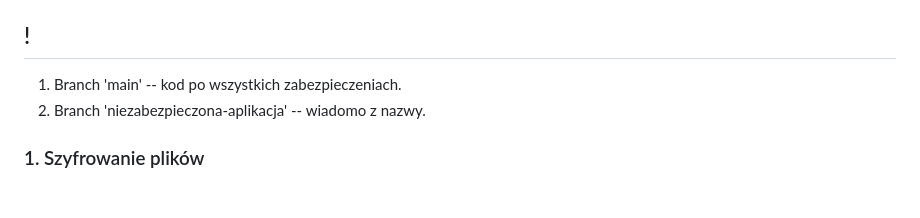
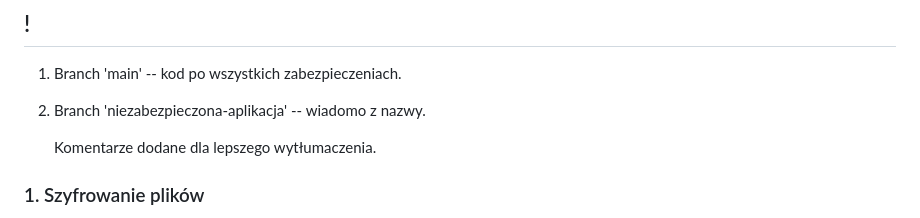
Before and after one commit to OleksandrZalizniak/Oleksandr, a Markdown page: README.md, the part around the change. GitHub-like rendering; blank space fills up the shorter version.

```diff
--- a/README.md
+++ b/README.md
@@ -2,6 +2,8 @@
 ## !
 1. Branch 'main' -- kod po wszystkich zabezpieczeniach.
 2. Branch 'niezabezpieczona-aplikacja' -- wiadomo z nazwy.
+
+   Komentarze dodane dla lepszego wytłumaczenia.
 
 ### 1. Szyfrowanie plików
 
```
